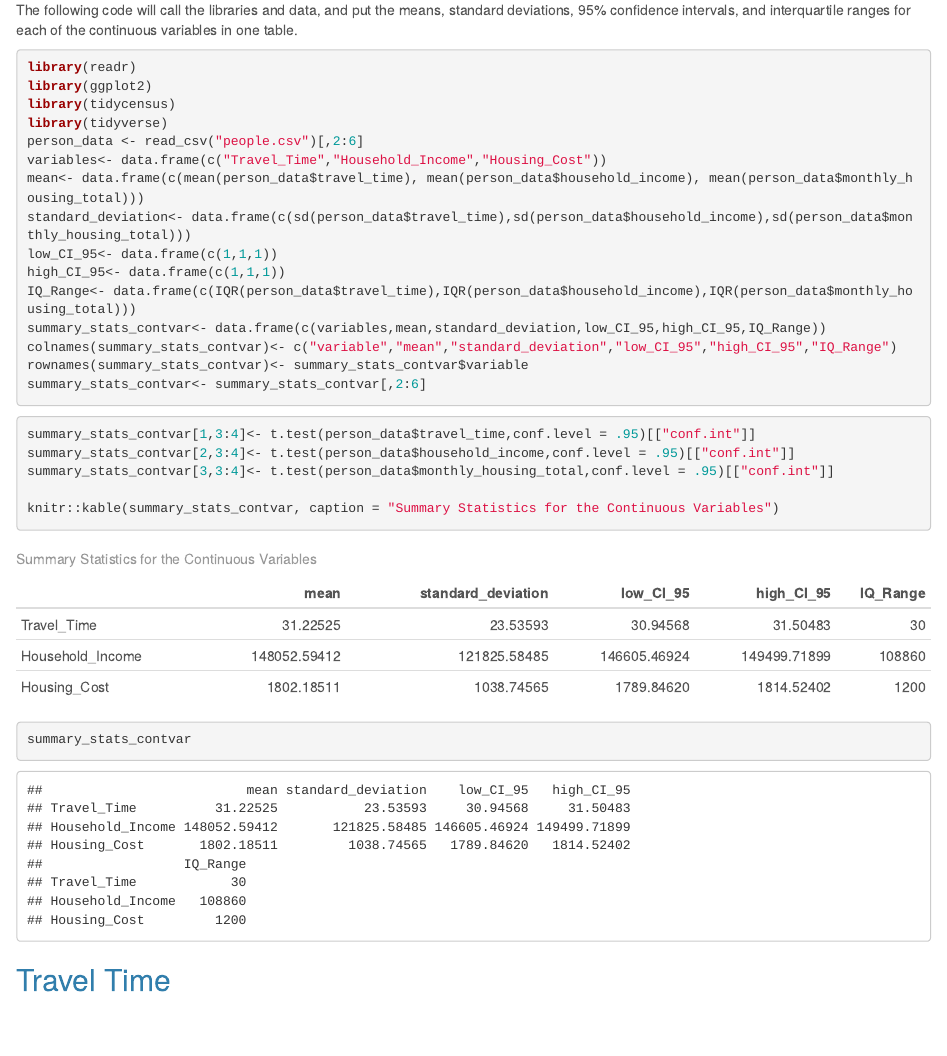
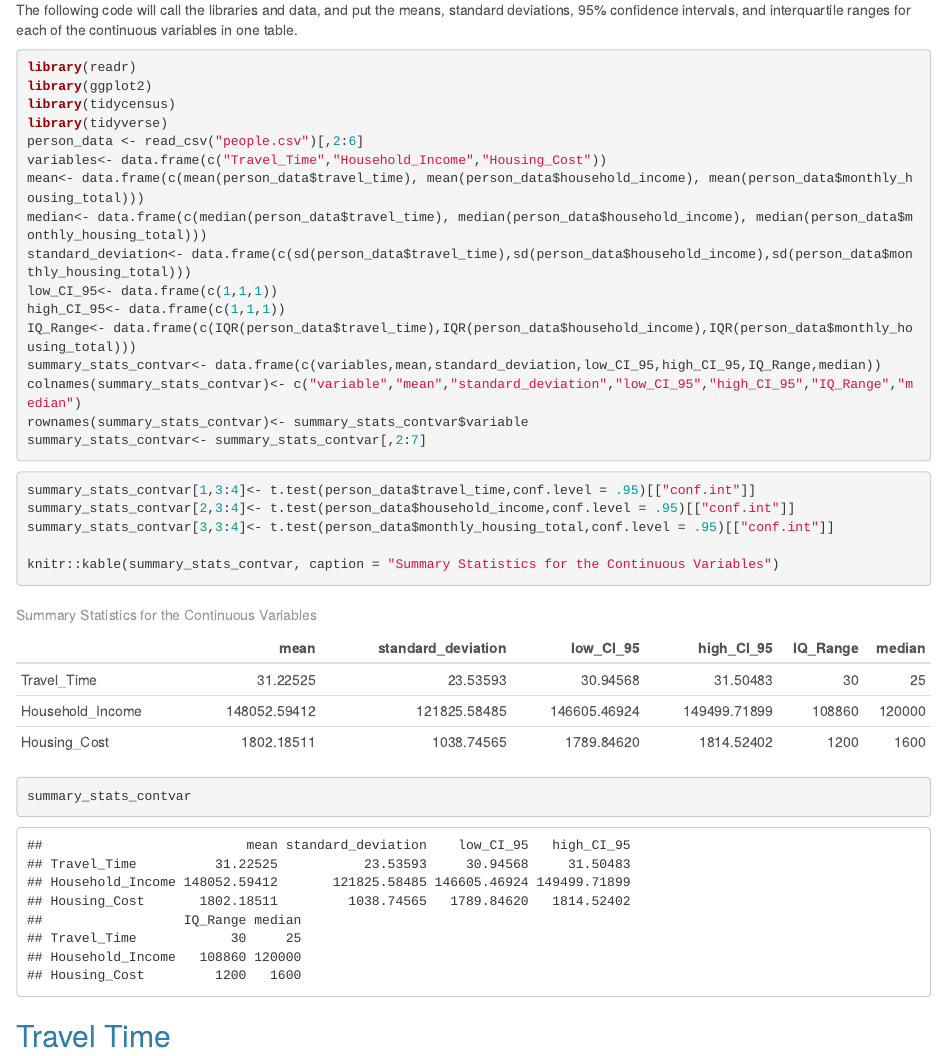
Before and after one commit to SES-5215-F2020/mwillisjackson-quant, an R Markdown document (Assignment2.Rmd): the page in a window 1100 px wide, from 410 px down. Rendered offline with R 4.5, knitr and Pandoc, with nearby package versions.

Commit message:
Assignment2

````diff
--- a/Assignment2.Rmd
+++ b/Assignment2.Rmd
@@ -20,14 +20,15 @@ library(tidyverse)
 person_data <- read_csv("people.csv")[,2:6]
 variables<- data.frame(c("Travel_Time","Household_Income","Housing_Cost"))
 mean<- data.frame(c(mean(person_data$travel_time), mean(person_data$household_income), mean(person_data$monthly_housing_total)))
+median<- data.frame(c(median(person_data$travel_time), median(person_data$household_income), median(person_data$monthly_housing_total)))
 standard_deviation<- data.frame(c(sd(person_data$travel_time),sd(person_data$household_income),sd(person_data$monthly_housing_total)))
 low_CI_95<- data.frame(c(1,1,1))
 high_CI_95<- data.frame(c(1,1,1))
 IQ_Range<- data.frame(c(IQR(person_data$travel_time),IQR(person_data$household_income),IQR(person_data$monthly_housing_total)))
-summary_stats_contvar<- data.frame(c(variables,mean,standard_deviation,low_CI_95,high_CI_95,IQ_Range))
-colnames(summary_stats_contvar)<- c("variable","mean","standard_deviation","low_CI_95","high_CI_95","IQ_Range")
+summary_stats_contvar<- data.frame(c(variables,mean,standard_deviation,low_CI_95,high_CI_95,IQ_Range,median))
+colnames(summary_stats_contvar)<- c("variable","mean","standard_deviation","low_CI_95","high_CI_95","IQ_Range","median")
 rownames(summary_stats_contvar)<- summary_stats_contvar$variable
-summary_stats_contvar<- summary_stats_contvar[,2:6]
+summary_stats_contvar<- summary_stats_contvar[,2:7]
 ```
 
 ```{r perform t tests for continuous variables}
````
Also changed, not shown: Assignment2.html.
